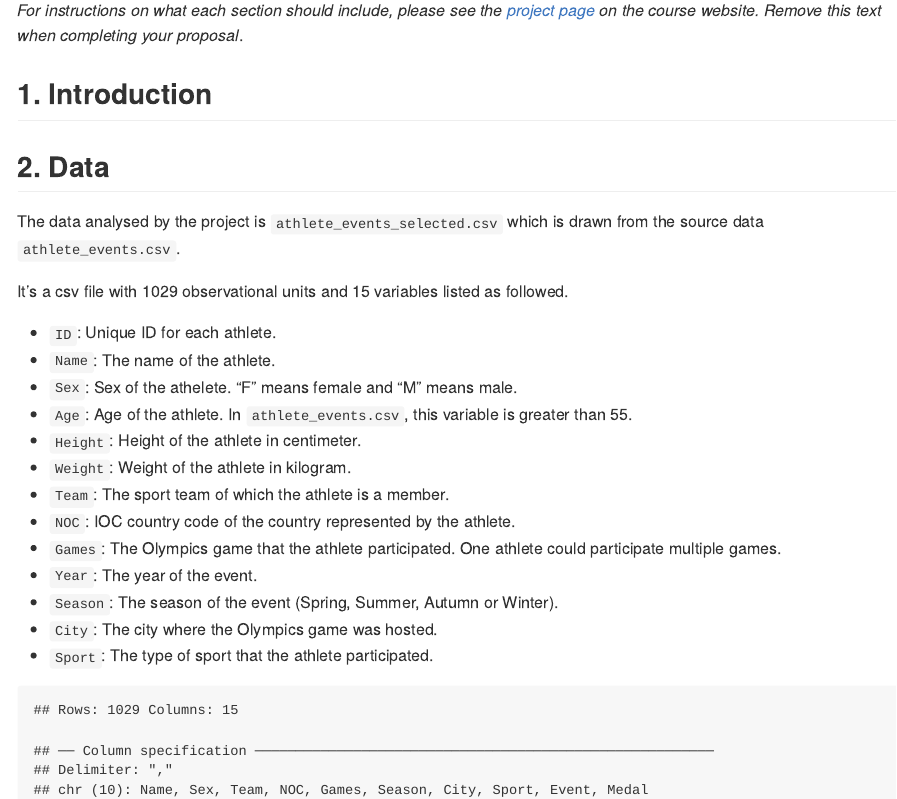
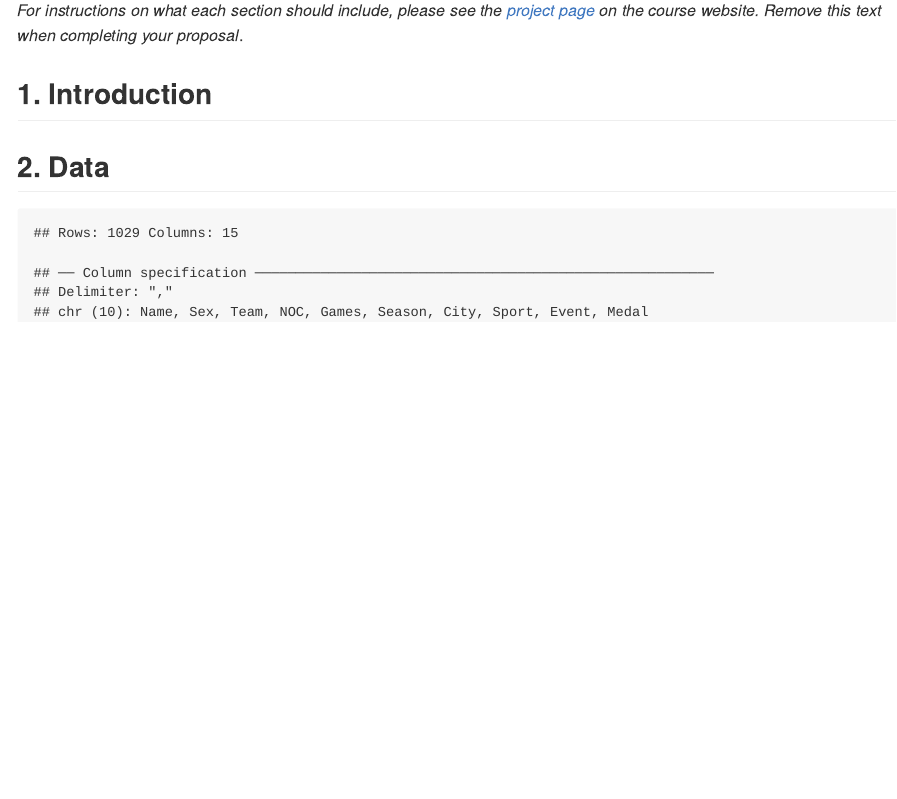
Before and after one commit to ids-s1-21/project-The_mathematicians, an R Markdown document (proposal/proposal.Rmd): the page in a window 1100 px wide, from 260 px down. The pictures show the output file proposal/proposal.md that the author committed with the source, drawn offline in the style of GitHub.

````diff
--- a/proposal/proposal.Rmd
+++ b/proposal/proposal.Rmd
@@ -18,24 +18,6 @@
 
 ## 2. Data
 
-The data analysed by the project is `athlete_events_selected.csv` which is drawn from the source data `athlete_events.csv`.
-
-It's a csv file with 1029 observational units and 15 variables listed as followed.
-
-- `ID`: Unique ID for each athlete.
-- `Name`: The name of the athlete.
-- `Sex`: Sex of the athelete. "F" means female and "M" means male.
-- `Age`: Age of the athlete. In `athlete_events.csv`, this variable is greater than 55.
-- `Height`: Height of the athlete in centimeter.
-- `Weight`: Weight of the athlete in kilogram.
-- `Team`: The sport team of which the athlete is a member.
-- `NOC`: IOC country code of the country represented by the athlete.
-- `Games`: The Olympics game that the athlete participated. One athlete could participate multiple games.
-- `Year`: The year of the event.
-- `Season`: The season of the event (Spring, Summer, Autumn or Winter).
-- `City`: The city where the Olympics game was hosted.
-- `Sport`: The type of sport that the athlete participated.
-
 ```{r glimpse-dataframe, echo = FALSE, warning = FALSE}
 setwd("/cloud/project/data")
 athlete_events_filtered <- read_csv(file = "athlete_events_filtered.csv")
````
Also changed, not shown: proposal/proposal.md.
